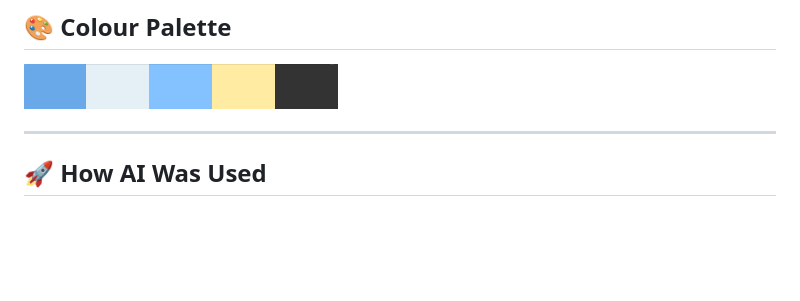
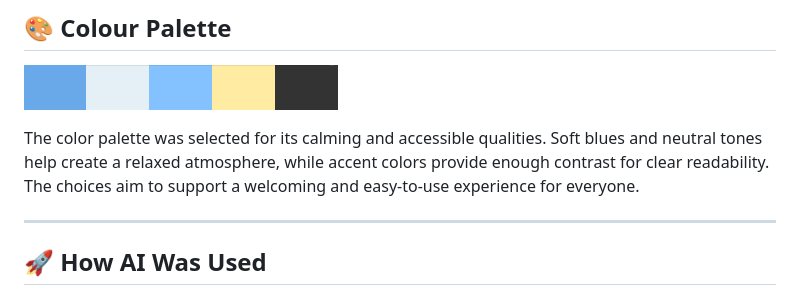
Before and after one commit to TBragg88/Mental-Awareness-Project, a Markdown page: README.md, the part around the change. Drawn GitHub-style; blank space fills up the shorter version.

Commit message:
add: enhance README with description of color palette's calming and accessible qualities

```diff
--- a/README.md
+++ b/README.md
@@ -70,6 +70,8 @@ Initial wireframing
 
 ![Colour Palette](./Wireframes/colour-pallet.png)
 
+The color palette was selected for its calming and accessible qualities. Soft blues and neutral tones help create a relaxed atmosphere, while accent colors provide enough contrast for clear readability. The choices aim to support a welcoming and easy-to-use experience for everyone.
+
 ---
 
 ## 🚀 How AI Was Used
```
